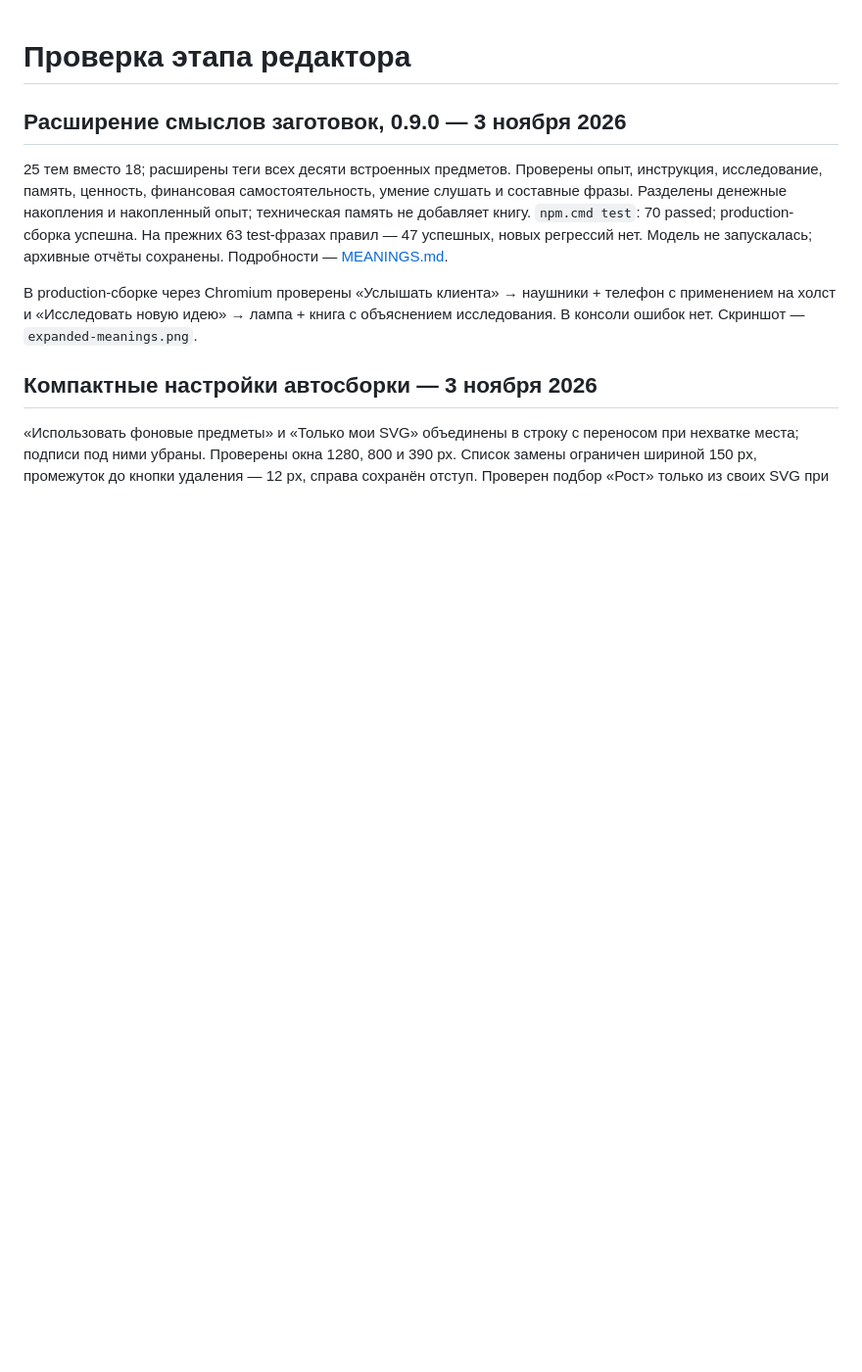
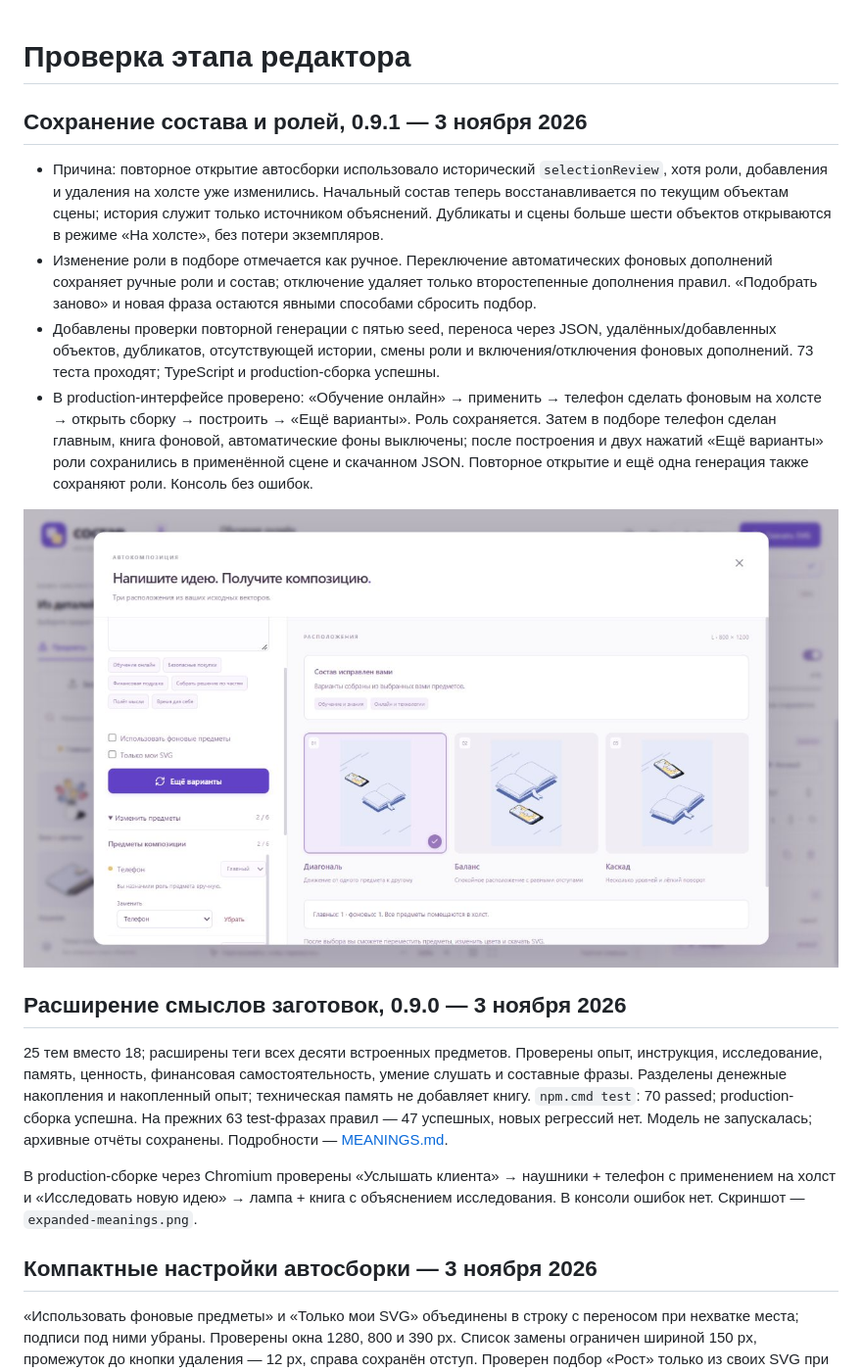
Before and after one commit to Sluchaino/sostav, a Markdown page: docs/QA.md, the part around the change. Shown at 98% size. Rendered like a GitHub page; pictures changed too: docs/preserved-roles.png (added); blank space fills up the shorter version.

Commit message:
Preserve current composition roles across regeneration and reopening

```diff
--- a/docs/QA.md
+++ b/docs/QA.md
@@ -1,4 +1,13 @@
 # Проверка этапа редактора
+
+## Сохранение состава и ролей, 0.9.1 — 3 ноября 2026
+
+- Причина: повторное открытие автосборки использовало исторический `selectionReview`, хотя роли, добавления и удаления на холсте уже изменились. Начальный состав теперь восстанавливается по текущим объектам сцены; история служит только источником объяснений. Дубликаты и сцены больше шести объектов открываются в режиме «На холсте», без потери экземпляров.
+- Изменение роли в подборе отмечается как ручное. Переключение автоматических фоновых дополнений сохраняет ручные роли и состав; отключение удаляет только второстепенные дополнения правил. «Подобрать заново» и новая фраза остаются явными способами сбросить подбор.
+- Добавлены проверки повторной генерации с пятью seed, переноса через JSON, удалённых/добавленных объектов, дубликатов, отсутствующей истории, смены роли и включения/отключения фоновых дополнений. 73 теста проходят; TypeScript и production-сборка успешны.
+- В production-интерфейсе проверено: «Обучение онлайн» → применить → телефон сделать фоновым на холсте → открыть сборку → построить → «Ещё варианты». Роль сохраняется. Затем в подборе телефон сделан главным, книга фоновой, автоматические фоны выключены; после построения и двух нажатий «Ещё варианты» роли сохранились в применённой сцене и скачанном JSON. Повторное открытие и ещё одна генерация также сохраняют роли. Консоль без ошибок.
+
+![Роли сохраняются при повторной генерации](preserved-roles.png)
 
 ## Расширение смыслов заготовок, 0.9.0 — 3 ноября 2026
 
```
Also changed, not shown: README.md (+2 -0 lines), 5 other files.
